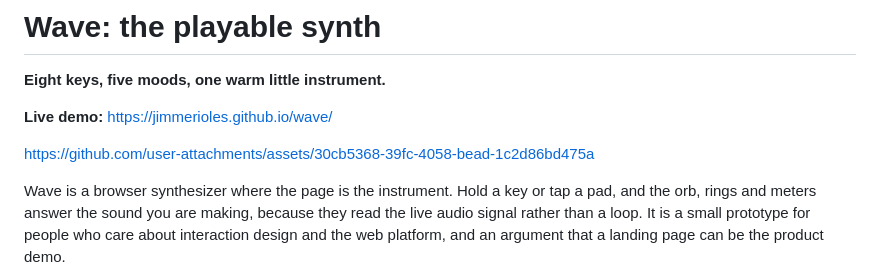
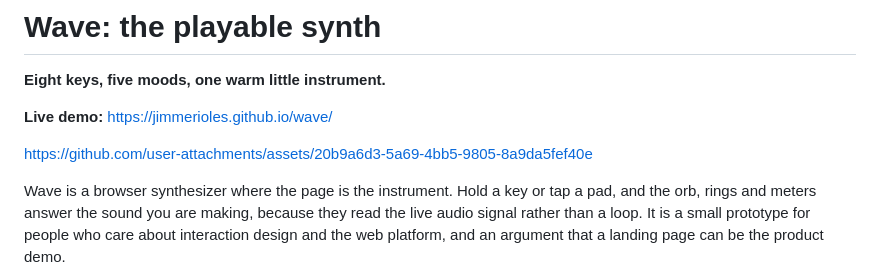
Before and after one commit to jimmerioles/wave, a Markdown page: README.md, the part around the change. Rendered like a GitHub page.

```diff
--- a/README.md
+++ b/README.md
@@ -4,7 +4,7 @@
 
 **Live demo:** https://jimmerioles.github.io/wave/
 
-https://github.com/user-attachments/assets/30cb5368-39fc-4058-bead-1c2d86bd475a
+https://github.com/user-attachments/assets/20b9a6d3-5a69-4bb5-9805-8a9da5fef40e
 
 Wave is a browser synthesizer where the page is the instrument. Hold a key or
 tap a pad, and the orb, rings and meters answer the sound you are making,
```
Also changed, not shown: docs/explainer/README.md (+1 -1 lines), docs/explainer/script.md (+1 -1 lines), docs/explainer/wave-explainer-poster.jpg.
